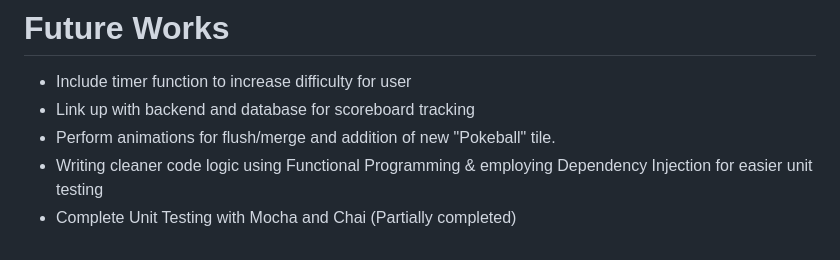
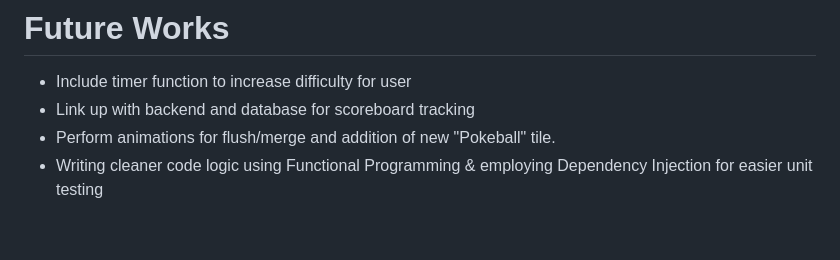
Before and after one commit to gregoryfoo95/Eeveelution, a Markdown page: README.md, the part around the change. Rendered like a GitHub page.

Commit message:
Remove unit testing liner in Future Works Section

```diff
--- a/README.md
+++ b/README.md
@@ -628,4 +628,3 @@ The MVC architectural framework had provided me a fundamental approach which I c
 - Link up with backend and database for scoreboard tracking
 - Perform animations for flush/merge and addition of new "Pokeball" tile.
 - Writing cleaner code logic using Functional Programming & employing Dependency Injection for easier unit testing
-- Complete Unit Testing with Mocha and Chai (Partially completed)
```
